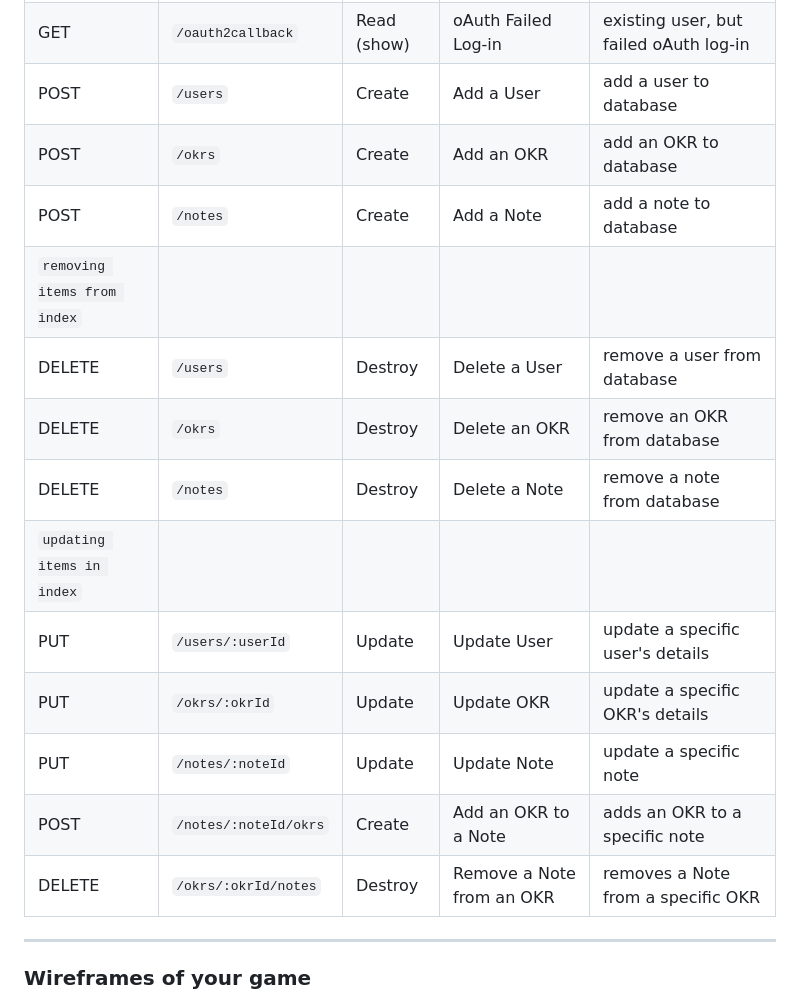
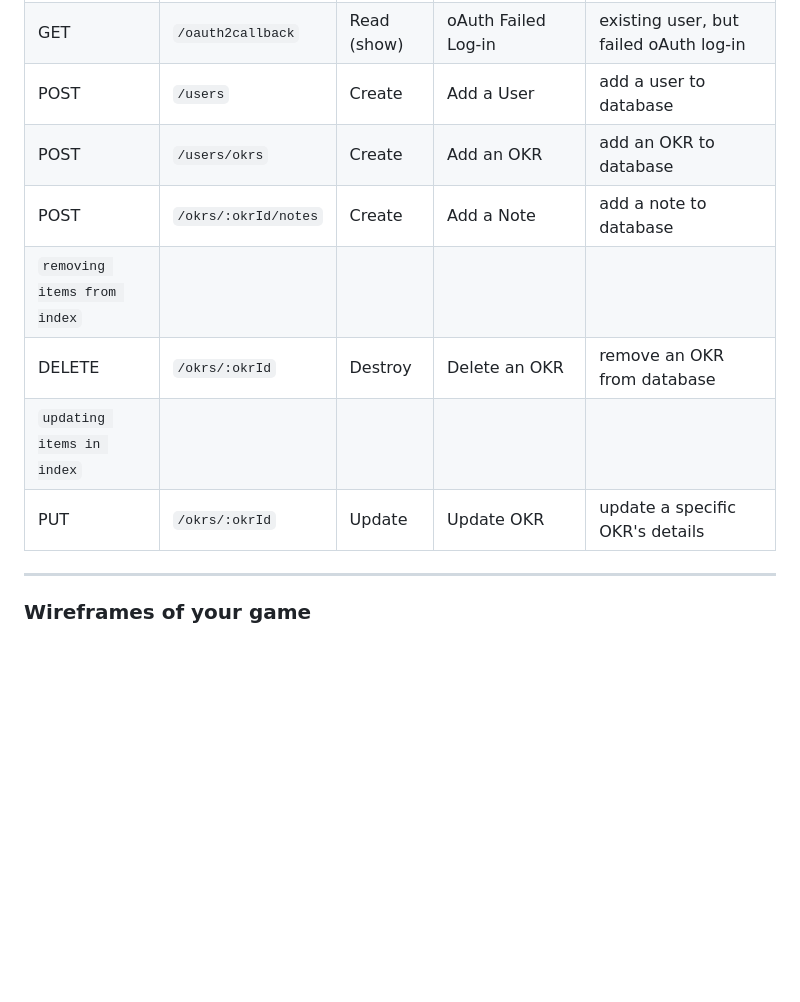
Before and after one commit to lvlivingston/goalkr, a Markdown page: README.md, the part around the change printed below. GitHub-like rendering; blank space fills up the shorter version.

Commit message:
updated ERD & restful routing based on feedback

```diff
--- a/README.md
+++ b/README.md
@@ -52,18 +50,12 @@ It's a web application hosted on Heroku utilizing the Express framework for Node
 | GET  | `/oauth/google`  | Read (show) | oAuth Log-in  |  oAuth log-in to add a user with their Google credentials |
 | GET  | `/oauth2callback`  | Read (show) | oAuth Failed Log-in |  existing user, but failed oAuth log-in |
 | POST | `/users` | Create | Add a User | add a user to database |
-| POST | `/okrs` | Create | Add an OKR | add an OKR to database|
-| POST | `/notes` | Create | Add a Note | add a note to database |
+| POST | `/users/okrs` | Create | Add an OKR | add an OKR to database |
+| POST | `/okrs/:okrId/notes` | Create | Add a Note | add a note to database |
 | `removing items from index`  |   |   |   |   |
-| DELETE | `/users` | Destroy | Delete a User | remove a user from database
-| DELETE | `/okrs` | Destroy | Delete an OKR | remove an OKR from database |
-| DELETE | `/notes` | Destroy | Delete a Note | remove a note from database |
+| DELETE | `/okrs/:okrId` | Destroy | Delete an OKR | remove an OKR from database |
 | `updating items in index`  |   |   |   |   |
-| PUT | `/users/:userId` | Update | Update User | update a specific user's details |
 | PUT | `/okrs/:okrId` | Update | Update OKR | update a specific OKR's details |
-| PUT | `/notes/:noteId` | Update | Update Note | update a specific note |
-| POST | `/notes/:noteId/okrs` | Create | Add an OKR to a Note | adds an OKR to a specific note |
-| DELETE | `/okrs/:okrId/notes` | Destroy | Remove a Note from an OKR | removes a Note from a specific OKR |
 
 
 ---
```
Also changed, not shown: other parts of README.md (+0 -2 lines), images/ErdWireframe.png, 1 other file.
